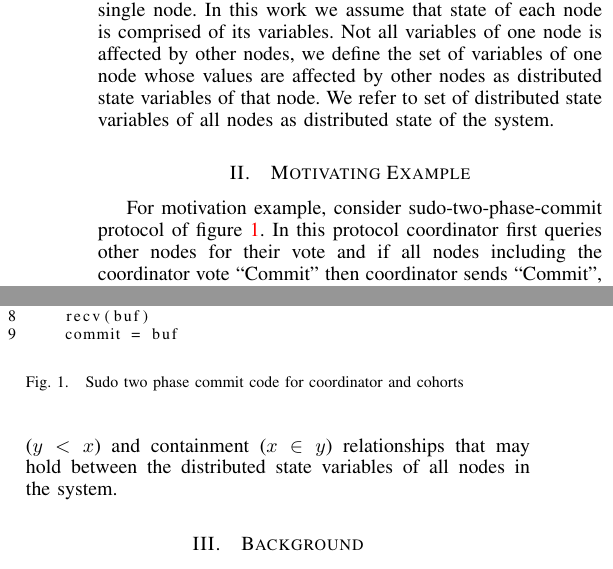
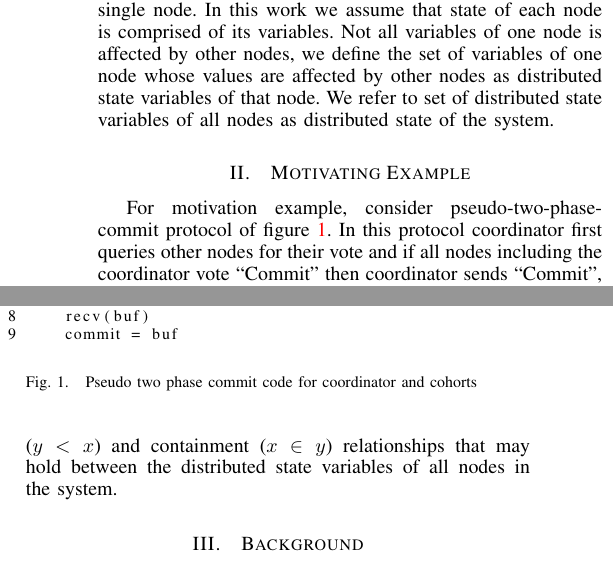
Before and after one commit to arashthearcher/DistributedSystemProject, a LaTeX paper (Doc/paper.tex, which reads Doc/introback.tex): two parts of the columns of page 1 of 4, joined at a grey line, cut so that both start at the same text. Compiled offline with pdfLaTeX.

Commit message:
some typos

```diff
--- a/Doc/introback.tex
+++ b/Doc/introback.tex
@@ -14,7 +14,7 @@ state variables of all nodes as distributed state of the system.
 %The most challenging part of this work is to find valid snapshots of distributed states for the system.
 
 \section{Motivating Example}
-For motivation example, consider sudo-two-phase-commit protocol of figure \ref{lst:2pc}. In this protocol coordinator first queries other nodes for their vote and if all nodes including the coordinator vote ``Commit" then coordinator sends ``Commit", otherwise it sends ``Abort" to all other nodes. At the end of this protocol all nodes should either commit or abort . In order to verify that this algorithm is working correctly, developers can examine inferred invariants of the protocol execution and inspect if these inferred invariants match expected behaviour of the system (In this case commit value of all nodes should have the same value and this property should be inferred by executing the protocol). We use daikon \cite{ernst2001dynamically} to infer invariants between variables so we can infer linear ($y = ax + b$), ordering ($y < x$) and containment ($x \in y$) relationships that may hold between the distributed state variables of all nodes in the system.
+For motivation example, consider pseudo-two-phase-commit protocol of figure \ref{lst:2pc}. In this protocol coordinator first queries other nodes for their vote and if all nodes including the coordinator vote ``Commit" then coordinator sends ``Commit", otherwise it sends ``Abort" to all other nodes. At the end of this protocol all nodes should either commit or abort . In order to verify that this algorithm is working correctly, developers can examine inferred invariants of the protocol execution and inspect if these inferred invariants match expected behaviour of the system (In this case commit value of all nodes should have the same value and this property should be inferred by executing the protocol). We use daikon \cite{ernst2001dynamically} to infer invariants between variables so we can infer linear ($y = ax + b$), ordering ($y < x$) and containment ($x \in y$) relationships that may hold between the distributed state variables of all nodes in the system.
 
 
 \begin{figure}
@@ -41,7 +41,7 @@ else
 	recv(buf)
 	commit = buf
 \end{lstlisting}
-\caption{Sudo two phase commit code for coordinator and cohorts}
+\caption{Pseudo two phase commit code for coordinator and cohorts}
 \label{lst:2pc}
 \end{figure}
 
```
Also changed, not shown: Doc/paper.bbl (added), Doc/paper.pdf, 1 other file.
